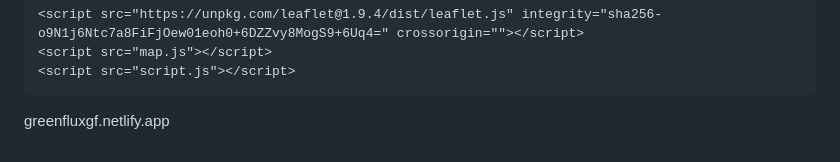
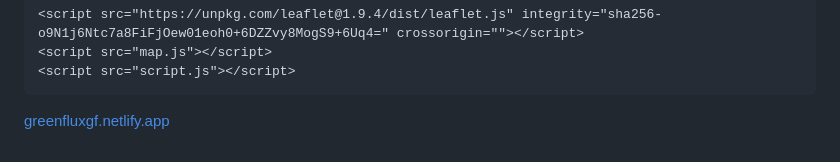
Before and after one commit to AlefGaldino/projetoverde, a Markdown page: README.md, the part around the change. GitHub-like rendering.

Commit message:
Update link format for greenfluxgf.netlify.app

```diff
--- a/README.md
+++ b/README.md
@@ -457,4 +457,5 @@ Código do site:
     <script src="map.js"></script>
     <script src="script.js"></script>
 
-greenfluxgf.netlify.app
+[greenfluxgf.netlify.app
+](https://greenfluxgf.netlify.app/login.html)
```
